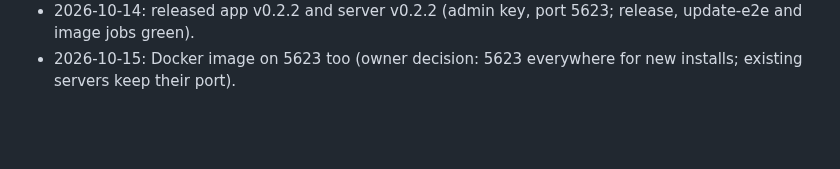
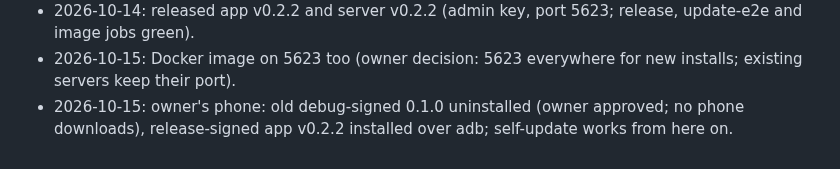
Before and after one commit to sadatdaniel/download_me_not, a Markdown page: docs/STATUS.md, the part around the change. Drawn GitHub-style; blank space fills up the shorter version.

Commit message:
STATUS: owner's phone on the release-signed app v0.2.2
Co-Authored-By: Claude Opus 5.5 <noreply@anthropic.com>

```diff
--- a/docs/STATUS.md
+++ b/docs/STATUS.md
@@ -131,3 +131,4 @@
 - 2026-10-14: admin key built (server + app), tested; release v0.2.2 waits for the owner.
 - 2026-10-14: released app v0.2.2 and server v0.2.2 (admin key, port 5623; release, update-e2e and image jobs green).
 - 2026-10-15: Docker image on 5623 too (owner decision: 5623 everywhere for new installs; existing servers keep their port).
+- 2026-10-15: owner's phone: old debug-signed 0.1.0 uninstalled (owner approved; no phone downloads), release-signed app v0.2.2 installed over adb; self-update works from here on.
```
